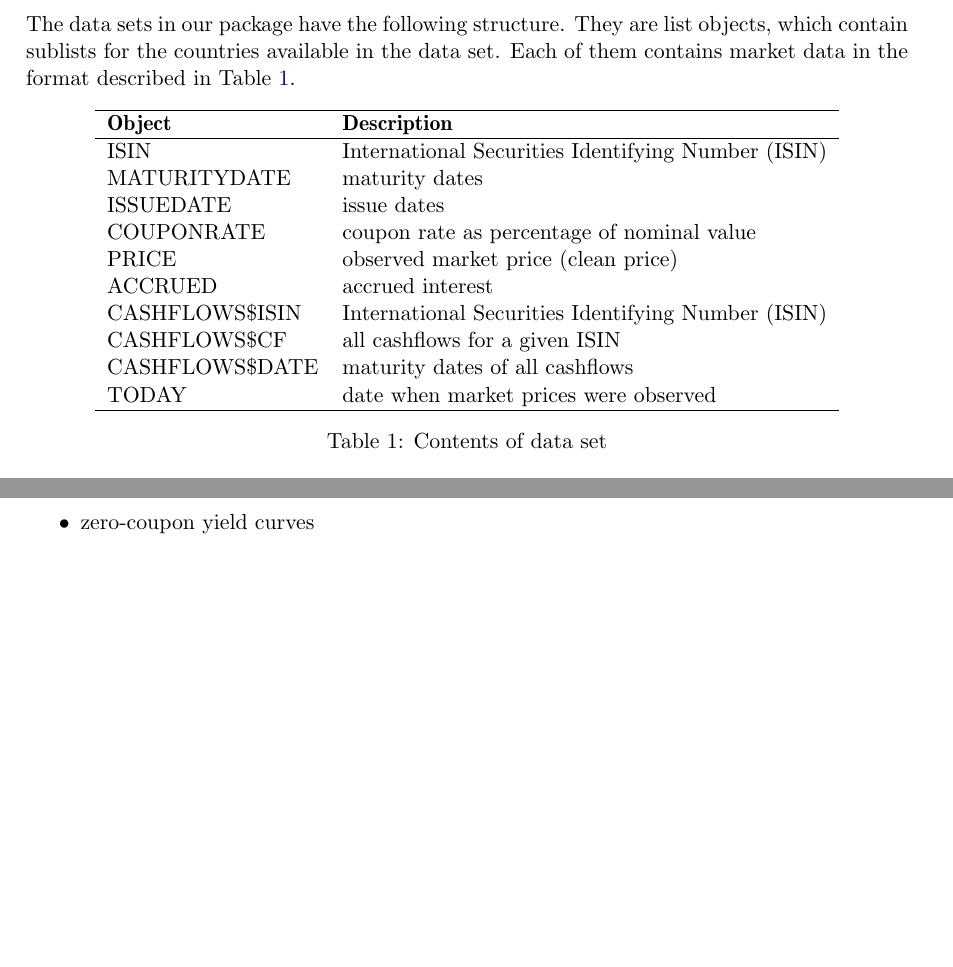
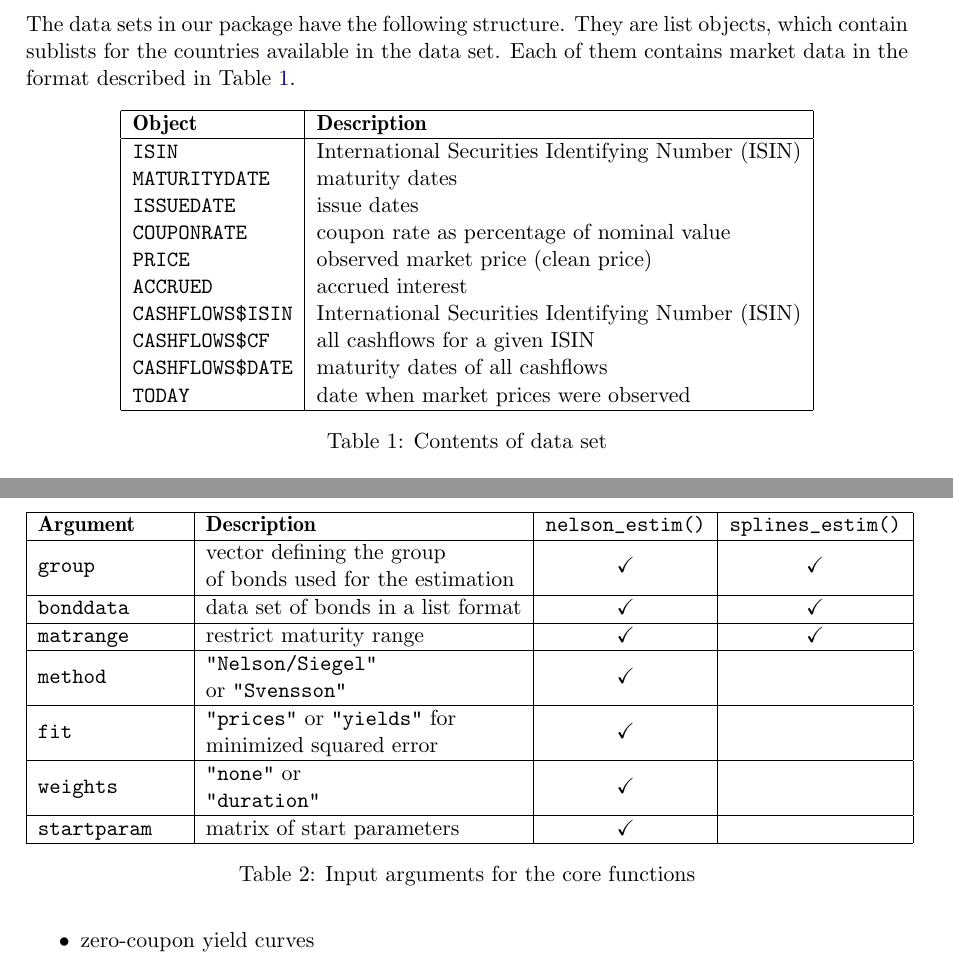
Before and after one commit to r-forge/termstrc, a LaTeX document (jss/jss-termstrc.tex, which reads jss/implementation.tex): two parts of pages 13 and 14 of 22 before the commit and two parts of pages 13 and 14 of 23 after it, joined at a grey line, cut so that both start at the same text, the shorter picture padded with empty space. Compiled offline with pdfLaTeX.

Commit message:
git-svn-id: svn://svn.r-forge.r-project.org/svnroot/termstrc@263 b6e8c802-fa29-48c1-b741-14f4e927981d

```diff
--- a/jss/implementation.tex
+++ b/jss/implementation.tex
@@ -7,20 +7,20 @@ The data sets in our package have the following structure. They are list objects
 
 \begin{table}[htb]
   \centering
-  \begin{tabular}[htb]{ll}
+  \begin{tabular}[htb]{|l|l|}
 \hline
     \textbf{Object} & \textbf{Description} \\
 \hline
-ISIN & International Securities Identifying Number (ISIN)\\
-MATURITYDATE & maturity dates\\
-ISSUEDATE & issue dates\\
-COUPONRATE & coupon rate as percentage of nominal value\\
-PRICE & observed market price (clean price)\\
-ACCRUED & accrued interest\\
-CASHFLOWS\$ISIN & International Securities Identifying Number (ISIN)\\
-CASHFLOWS\$CF & all cashflows for a given ISIN\\
-CASHFLOWS\$DATE & maturity dates of all cashflows\\
-TODAY & date when market prices were observed\\
+\code{ISIN} & International Securities Identifying Number (ISIN)\\
+\code{MATURITYDATE} & maturity dates\\
+\code{ISSUEDATE} & issue dates\\
+\code{COUPONRATE} & coupon rate as percentage of nominal value\\
+\code{PRICE} & observed market price (clean price)\\
+\code{ACCRUED} & accrued interest\\
+\code{CASHFLOWS\$ISIN} & International Securities Identifying Number (ISIN)\\
+\code{CASHFLOWS\$CF} & all cashflows for a given ISIN\\
+\code{CASHFLOWS\$DATE} & maturity dates of all cashflows\\
+\code{TODAY} & date when market prices were observed\\
 \hline
 \end{tabular}
   \caption{Contents of data set}
@@ -34,25 +34,27 @@ It is very easy to convert data downloaded via \emph{Thomson Datastream}\texttra
 
 The package \pkg{termstrc} consists of two core functions and several helper functions which perform other stuff. \code{nelson_estim()} and \code{splines_estim()}.
 
-% \begin{table}[htb]
-%   \centering
-% \begin{tabular}[htb]{llll}
-%   \hline
-%   \textbf{Argument}    & \textbf{Description}     & \code{nelson_estim()}       & \code{splines_estim()} \\
-%   \hline
-% \code{group} & vector defining the group of bonds used for the estimation & & \\
-%  & & &
-% \code{bonddata} & a data set of bonds in a list format & & \\
-% \code{matrange} & restrict maturity range & & \\
-% \code{method} & \code{"Nelson/Siegel" or \code{}} & & \\
-% \code{fit} & & & \\
-% \code{weights} & & & \\
-% \code{startparam} & & & \\
-% \end{tabular}
-% \caption{Input arguments for the core functions}
-% \label{tab:corefct}
-% \end{table}
-
+\begin{table}[htb]
+  \centering
+  \begin{tabular}[htb]{|l|l|c|c|}
+  \hline
+  \textbf{Argument}    & \textbf{Description}     & \code{nelson_estim()}       & \code{splines_estim()} \\
+  \hline
+\multirow{2}{1in}{\code{group}} & vector defining the group & \multirow{2}{1in}{\centering \checkmark}& \multirow{2}{1in}{\centering \checkmark}\\
+                                &  of bonds used for the estimation & & \\\hline
+\code{bonddata} & data set of bonds in a list format & \checkmark & \checkmark \\\hline
+\code{matrange} & restrict maturity range & \checkmark & \checkmark\\\hline
+\multirow{2}{1in}{\code{method}} & \code{"Nelson/Siegel"} &\multirow{2}{1in}{\centering \checkmark} & \\
+                                 & or \code{"Svensson"} & &\\\hline
+\multirow{2}{1in}{\code{fit}} & \code{"prices"} or \code{"yields"} for&\multirow{2}{1in}{\centering \checkmark} & \\
+                              & minimized squared error & &\\\hline
+\multirow{2}{1in}{\code{weights}} & \code{"none"} or&\multirow{2}{1in}{\centering \checkmark} & \\
+                                  & \code{"duration"} & & \\\hline
+\code{startparam} & matrix of start parameters & \checkmark & \\\hline
+\end{tabular}
+\caption{Input arguments for the core functions}
+\label{tab:corefct}
+\end{table}
 
 \subsection{Exploring the estimation results}
 \label{sec:expl-estim-results}
--- a/jss/jss-termstrc.tex
+++ b/jss/jss-termstrc.tex
@@ -1,7 +1,7 @@
 \documentclass[article]{jss}
 \usepackage{amsmath,bm,amssymb,dsfont}
 \usepackage{textcomp}
-%\usepackage{multirow}
+\usepackage{multirow}
 %\usepackage{umlaute}
 %\usepackage[utf8]{inputenc}
 %\usepackage{pdfdraftcopy}
```
